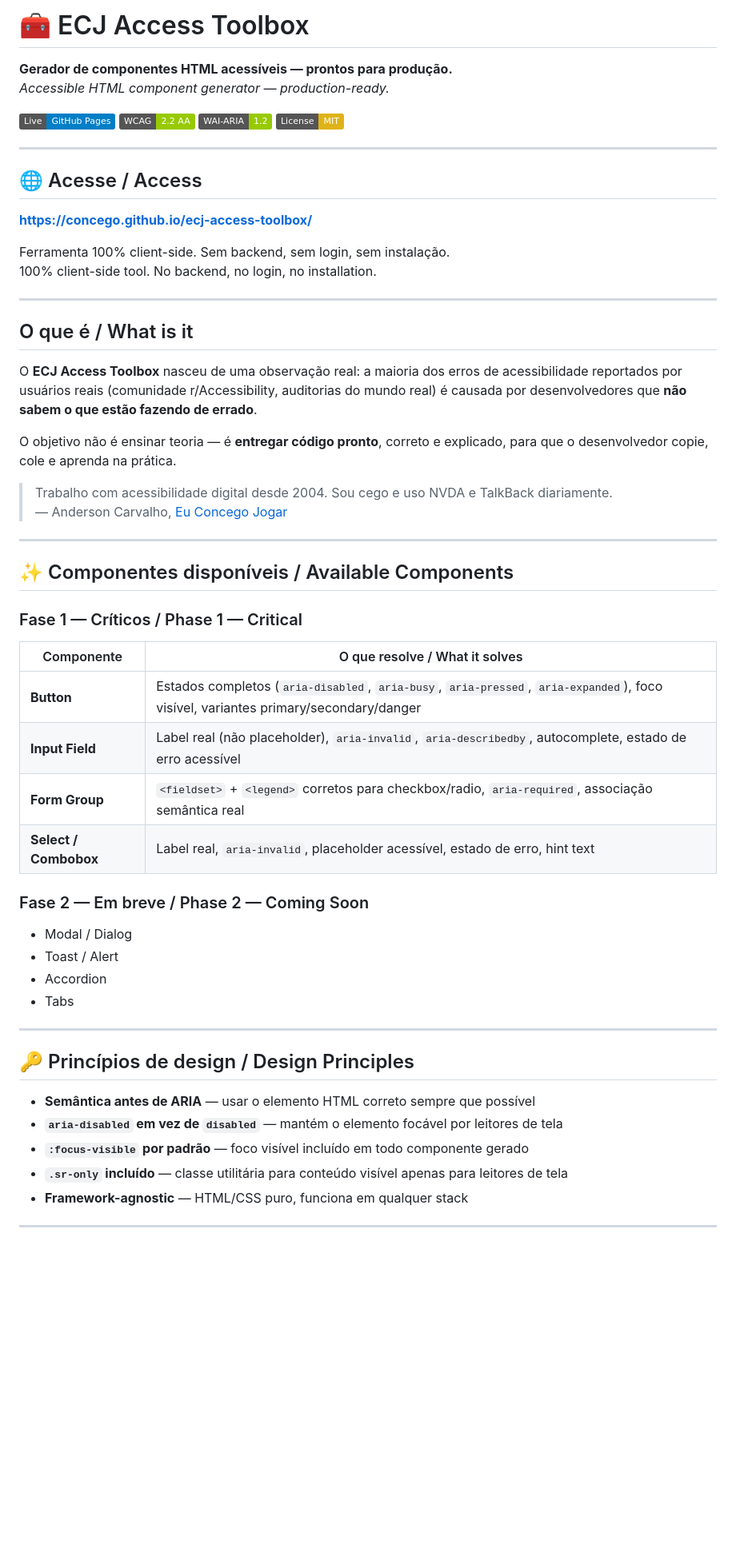
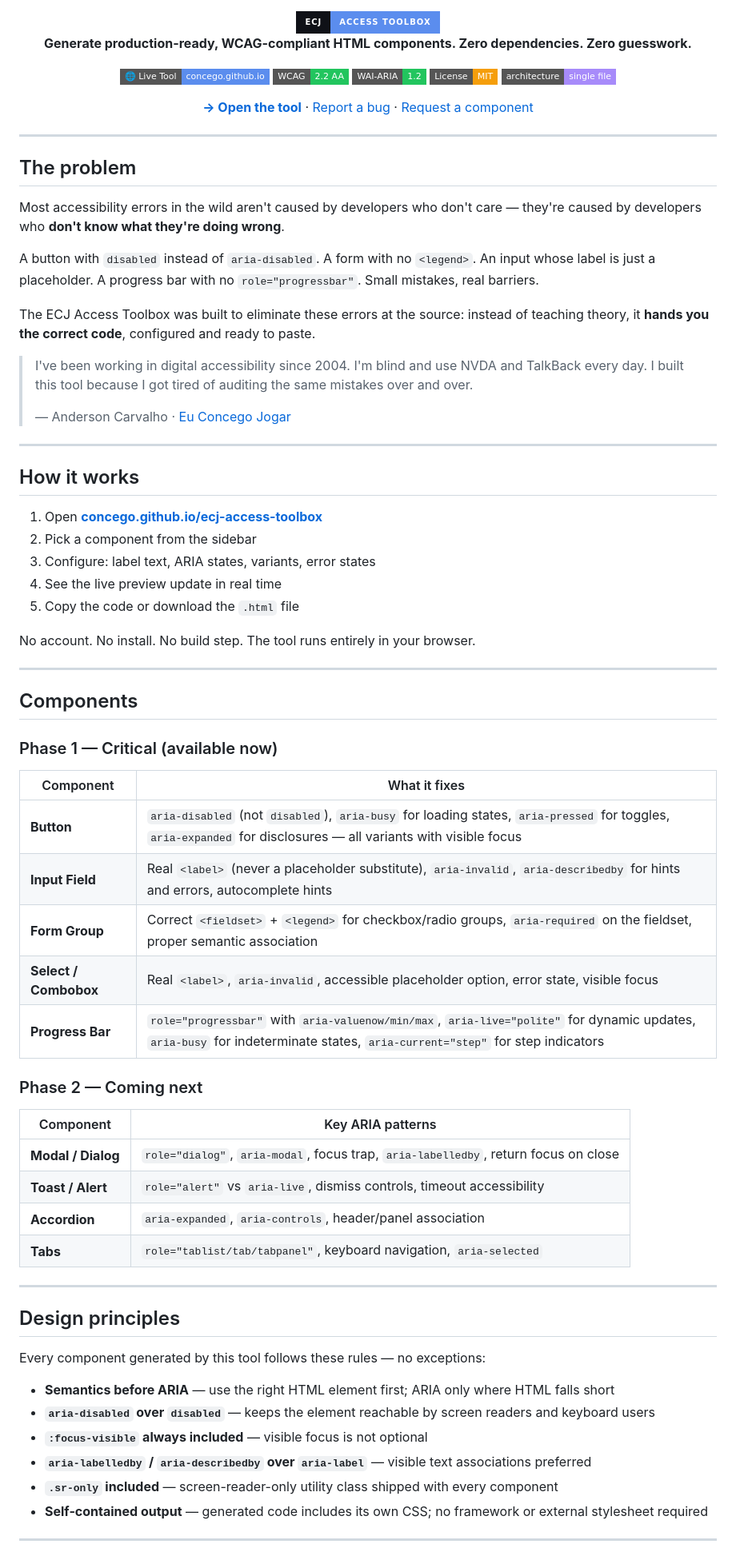
Before and after one commit to concego/ecj-access-toolbox, a Markdown page: README.md, the part around one of its changes. Shown at 80% size. GitHub-like rendering; badges without logos; blank space fills up the shorter version.

Commit message:
docs: professional README — problem framing, component table, principles, architecture, roadmap, contributing guide

```diff
--- a/README.md
+++ b/README.md
@@ -1,62 +1,80 @@
-# 🧰 ECJ Access Toolbox
+<div align="center">
 
-**Gerador de componentes HTML acessíveis — prontos para produção.**
-*Accessible HTML component generator — production-ready.*
+<img src="https://img.shields.io/badge/ECJ-Access%20Toolbox-5b8dee?style=for-the-badge&labelColor=0f1117" alt="ECJ Access Toolbox" />
 
-[![GitHub Pages](https://img.shields.io/badge/Live-GitHub%20Pages-blue?logo=github)](https://concego.github.io/ecj-access-toolbox/)
-[![WCAG 2.2](https://img.shields.io/badge/WCAG-2.2%20AA-green)](https://www.w3.org/TR/WCAG22/)
-[![WAI-ARIA 1.2](https://img.shields.io/badge/WAI--ARIA-1.2-green)](https://www.w3.org/TR/wai-aria-1.2/)
-[![License: MIT](https://img.shields.io/badge/License-MIT-yellow)](LICENSE)
+**Generate production-ready, WCAG-compliant HTML components. Zero dependencies. Zero guesswork.**
+
+[![Live Tool](https://img.shields.io/badge/🌐%20Live%20Tool-concego.github.io-5b8dee?style=flat-square)](https://concego.github.io/ecj-access-toolbox/)
+[![WCAG 2.2 AA](https://img.shields.io/badge/WCAG-2.2%20AA-22c55e?style=flat-square)](https://www.w3.org/TR/WCAG22/)
+[![WAI-ARIA 1.2](https://img.shields.io/badge/WAI--ARIA-1.2-22c55e?style=flat-square)](https://www.w3.org/TR/wai-aria-1.2/)
+[![License: MIT](https://img.shields.io/badge/License-MIT-f59e0b?style=flat-square)](LICENSE)
+[![Single File](https://img.shields.io/badge/architecture-single%20file-a78bfa?style=flat-square)](index.html)
+
+[**→ Open the tool**](https://concego.github.io/ecj-access-toolbox/) · [Report a bug](https://github.com/concego/ecj-access-toolbox/issues) · [Request a component](https://github.com/concego/ecj-access-toolbox/issues)
+
+</div>
 
 ---
 
-## 🌐 Acesse / Access
+## The problem
 
-**https://concego.github.io/ecj-access-toolbox/**
+Most accessibility errors in the wild aren't caused by developers who don't care — they're caused by developers who **don't know what they're doing wrong**.
 
-Ferramenta 100% client-side. Sem backend, sem login, sem instalação.
-100% client-side tool. No backend, no login, no installation.
+A button with `disabled` instead of `aria-disabled`. A form with no `<legend>`. An input whose label is just a placeholder. A progress bar with no `role="progressbar"`. Small mistakes, real barriers.
+
+The ECJ Access Toolbox was built to eliminate these errors at the source: instead of teaching theory, it **hands you the correct code**, configured and ready to paste.
+
+> I've been working in digital accessibility since 2004. I'm blind and use NVDA and TalkBack every day. I built this tool because I got tired of auditing the same mistakes over and over.
+>
+> — Anderson Carvalho · [Eu Concego Jogar](https://site.zapia.com/0alwlra4)
 
 ---
 
-## O que é / What is it
+## How it works
 
-O **ECJ Access Toolbox** nasceu de uma observação real: a maioria dos erros de acessibilidade reportados por usuários reais (comunidade r/Accessibility, auditorias do mundo real) é causada por desenvolvedores que **não sabem o que estão fazendo de errado**.
+1. Open **[concego.github.io/ecj-access-toolbox](https://concego.github.io/ecj-access-toolbox/)**
+2. Pick a component from the sidebar
+3. Configure: label text, ARIA states, variants, error states
+4. See the live preview update in real time
+5. Copy the code or download the `.html` file
 
-O objetivo não é ensinar teoria — é **entregar código pronto**, correto e explicado, para que o desenvolvedor copie, cole e aprenda na prática.
-
-> Trabalho com acessibilidade digital desde 2004. Sou cego e uso NVDA e TalkBack diariamente.
-> — Anderson Carvalho, [Eu Concego Jogar](https://site.zapia.com/0alwlra4)
+No account. No install. No build step. The tool runs entirely in your browser.
 
 ---
 
-## ✨ Componentes disponíveis / Available Components
+## Components
 
-### Fase 1 — Críticos / Phase 1 — Critical
+### Phase 1 — Critical (available now)
 
-| Componente | O que resolve / What it solves |
+| Component | What it fixes |
 |---|---|
-| **Button** | Estados completos (`aria-disabled`, `aria-busy`, `aria-pressed`, `aria-expanded`), foco visível, variantes primary/secondary/danger |
-| **Input Field** | Label real (não placeholder), `aria-invalid`, `aria-describedby`, autocomplete, estado de erro acessível |
-| **Form Group** | `<fieldset>` + `<legend>` corretos para checkbox/radio, `aria-required`, associação semântica real |
-| **Select / Combobox** | Label real, `aria-invalid`, placeholder acessível, estado de erro, hint text |
+| **Button** | `aria-disabled` (not `disabled`), `aria-busy` for loading states, `aria-pressed` for toggles, `aria-expanded` for disclosures — all variants with visible focus |
+| **Input Field** | Real `<label>` (never a placeholder substitute), `aria-invalid`, `aria-describedby` for hints and errors, autocomplete hints |
+| **Form Group** | Correct `<fieldset>` + `<legend>` for checkbox/radio groups, `aria-required` on the fieldset, proper semantic association |
+| **Select / Combobox** | Real `<label>`, `aria-invalid`, accessible placeholder option, error state, visible focus |
+| **Progress Bar** | `role="progressbar"` with `aria-valuenow/min/max`, `aria-live="polite"` for dynamic updates, `aria-busy` for indeterminate states, `aria-current="step"` for step indicators |
 
-### Fase 2 — Em breve / Phase 2 — Coming Soon
+### Phase 2 — Coming next
 
-- Modal / Dialog
-- Toast / Alert
-- Accordion
-- Tabs
+| Component | Key ARIA patterns |
+|---|---|
+| **Modal / Dialog** | `role="dialog"`, `aria-modal`, focus trap, `aria-labelledby`, return focus on close |
+| **Toast / Alert** | `role="alert"` vs `aria-live`, dismiss controls, timeout accessibility |
+| **Accordion** | `aria-expanded`, `aria-controls`, header/panel association |
+| **Tabs** | `role="tablist/tab/tabpanel"`, keyboard navigation, `aria-selected` |
 
 ---
 
-## 🔑 Princípios de design / Design Principles
+## Design principles
 
-- **Semântica antes de ARIA** — usar o elemento HTML correto sempre que possível
-- **`aria-disabled` em vez de `disabled`** — mantém o elemento focável por leitores de tela
-- **`:focus-visible` por padrão** — foco visível incluído em todo componente gerado
-- **`.sr-only` incluído** — classe utilitária para conteúdo visível apenas para leitores de tela
-- **Framework-agnostic** — HTML/CSS puro, funciona em qualquer stack
+Every component generated by this tool follows these rules — no exceptions:
+
+- **Semantics before ARIA** — use the right HTML element first; ARIA only where HTML falls short
+- **`aria-disabled` over `disabled`** — keeps the element reachable by screen readers and keyboard users
+- **`:focus-visible` always included** — visible focus is not optional
+- **`aria-labelledby` / `aria-describedby` over `aria-label`** — visible text associations preferred
+- **`.sr-only` included** — screen-reader-only utility class shipped with every component
+- **Self-contained output** — generated code includes its own CSS; no framework or external stylesheet required
 
 ---
 
```
Also changed, not shown: other parts of README.md (+55 -38 lines).
